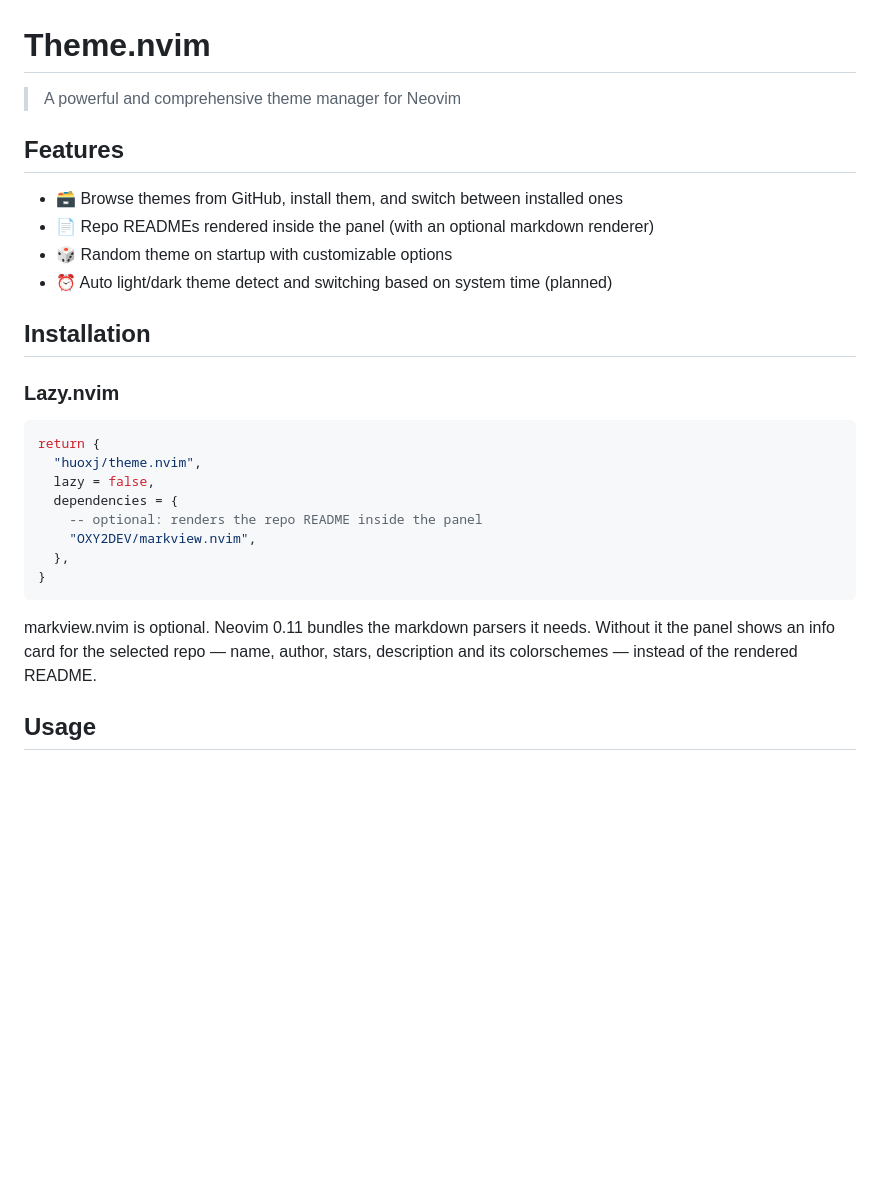
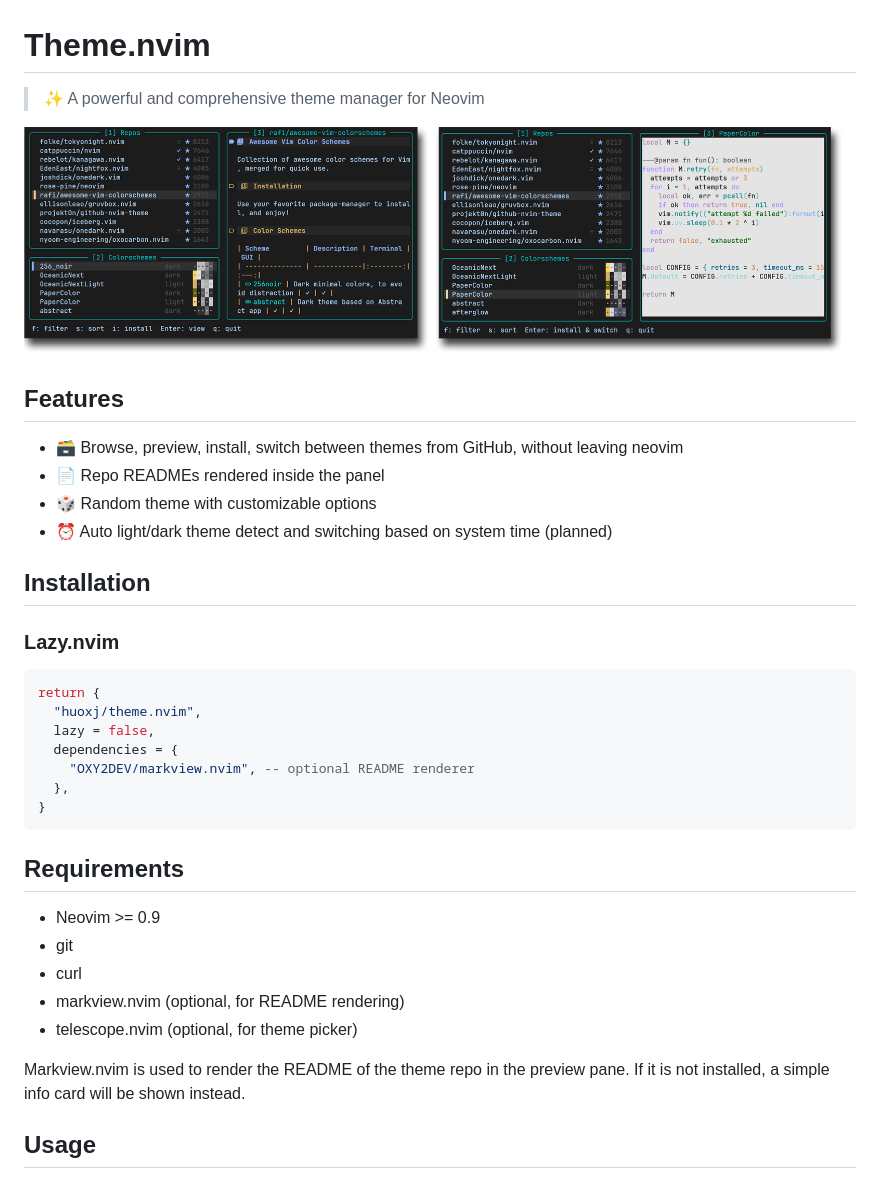
Before and after one commit to huoxj/theme.nvim, a Markdown page: README.md, the part around one of its changes. GitHub-like rendering; pictures changed too: docs/images/screenshots.png (added); blank space fills up the shorter version.

Commit message:
docs: update readme with screenshots

````diff
--- a/README.md
+++ b/README.md
@@ -1,12 +1,14 @@
 # Theme.nvim
 
-> A powerful and comprehensive theme manager for Neovim
+> ✨ A powerful and comprehensive theme manager for Neovim
+
+<img src="./docs/images/screenshots.png" width="100%" />
 
 ## Features
 
-- 🗃️ Browse themes from GitHub, install them, and switch between installed ones
-- 📄 Repo READMEs rendered inside the panel (with an optional markdown renderer)
-- 🎲 Random theme on startup with customizable options
+- 🗃️ Browse, preview, install, switch between themes from GitHub, without leaving neovim
+- 📄 Repo READMEs rendered inside the panel
+- 🎲 Random theme with customizable options
 - ⏰ Auto light/dark theme detect and switching based on system time (planned)
 
 ## Installation
@@ -18,15 +20,20 @@ return {
   "huoxj/theme.nvim",
   lazy = false,
   dependencies = {
-    -- optional: renders the repo README inside the panel
-    "OXY2DEV/markview.nvim",
+    "OXY2DEV/markview.nvim", -- optional README renderer
   },
 }
 ```
 
-markview.nvim is optional. Neovim 0.11 bundles the markdown parsers it needs.
-Without it the panel shows an info card for the selected repo — name, author,
-stars, description and its colorschemes — instead of the rendered README.
+## Requirements
+
+- Neovim >= 0.9
+- git
+- curl
+- markview.nvim (optional, for README rendering)
+- telescope.nvim (optional, for theme picker)
+
+Markview.nvim is used to render the README of the theme repo in the preview pane. If it is not installed, a simple info card will be shown instead.
 
 ## Usage
 
````
Also changed, not shown: other parts of README.md (+2 -2 lines).
